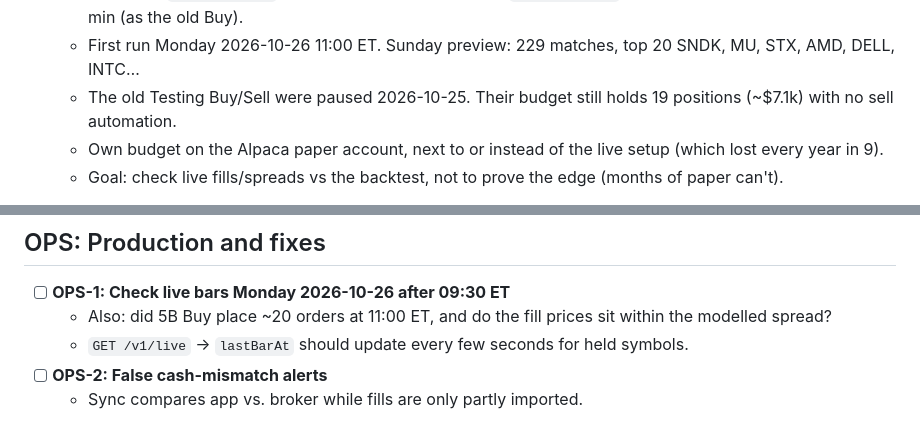
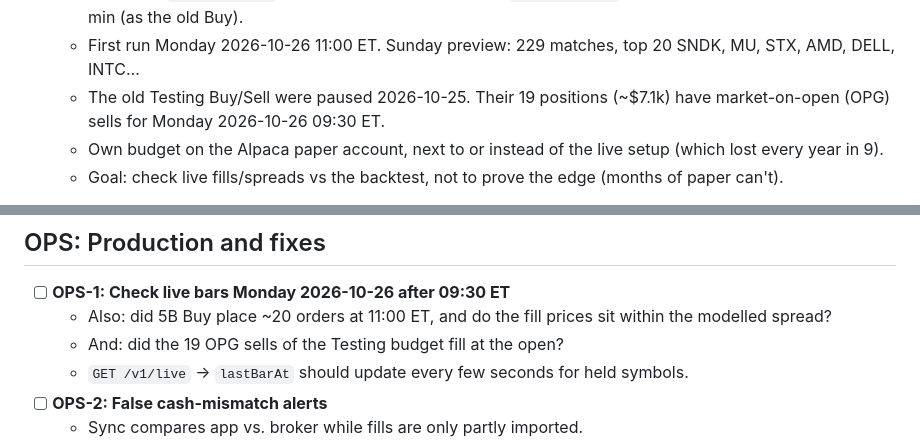
Before and after one commit to mixpro/stocksvest_market, a Markdown page: TODO.md, 2 parts joined by grey strips. Drawn GitHub-style.

Commit message:
[docs][chore] - Testing budget positions queued to sell at Monday's open
Co-Authored-By: Claude Opus 5.5 <noreply@anthropic.com>
Claude-Session: https://claude.ai/code/session_01B5cxBqU1NiC25jJqJaQHcU

```diff
--- a/TODO.md
+++ b/TODO.md
@@ -138,7 +138,7 @@ Shared base: price > $10, 20-day dollar volume > $50M, max spread 0.30%, buy at
   - Live since 2026-10-25 (deploy 6521b88): portfolio "Momentum 5B" (`pf_059512a438f34e0ca2439864f7f87d5b`, $10,000 moved from Paper portfolio), budget `bud_11366221bbc3485b9ca9da8e4776e753`.
   - "5B Buy" (`aut_c6458dc7…`) Mondays 11:00 ET, "5B Sell" (`aut_35e5c29a…`) daily 11:00 ET. Data-age guard 30 min (as the old Buy).
   - First run Monday 2026-10-26 11:00 ET. Sunday preview: 229 matches, top 20 SNDK, MU, STX, AMD, DELL, INTC…
-  - The old Testing Buy/Sell were paused 2026-10-25. Their budget still holds 19 positions (~$7.1k) with no sell automation.
+  - The old Testing Buy/Sell were paused 2026-10-25. Their 19 positions (~$7.1k) have market-on-open (OPG) sells for Monday 2026-10-26 09:30 ET.
   - Own budget on the Alpaca paper account, next to or instead of the live setup (which lost every year in 9).
   - Goal: check live fills/spreads vs the backtest, not to prove the edge (months of paper can't).
 - [ ] **STRAT-4: Decide what to do with the live setup**
@@ -173,6 +173,7 @@ Shared base: price > $10, 20-day dollar volume > $50M, max spread 0.30%, buy at
 
 - [ ] **OPS-1: Check live bars Monday 2026-10-26 after 09:30 ET**
   - Also: did 5B Buy place ~20 orders at 11:00 ET, and do the fill prices sit within the modelled spread?
+  - And: did the 19 OPG sells of the Testing budget fill at the open?
   - `GET /v1/live` → `lastBarAt` should update every few seconds for held symbols.
 - [ ] **OPS-2: False cash-mismatch alerts**
   - Sync compares app vs. broker while fills are only partly imported.
```
